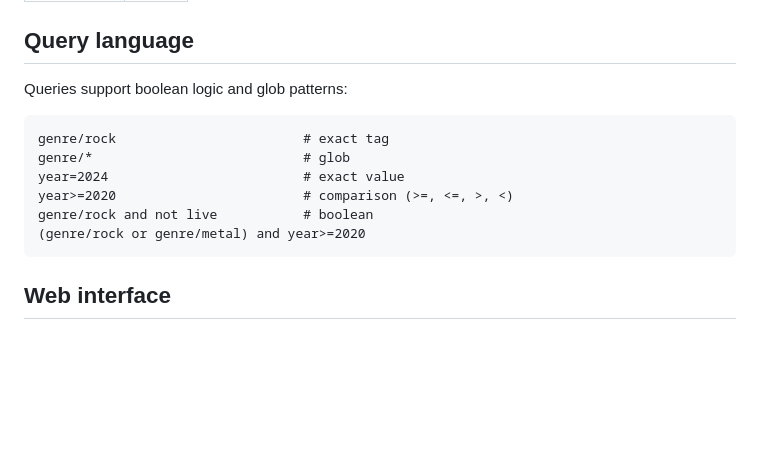
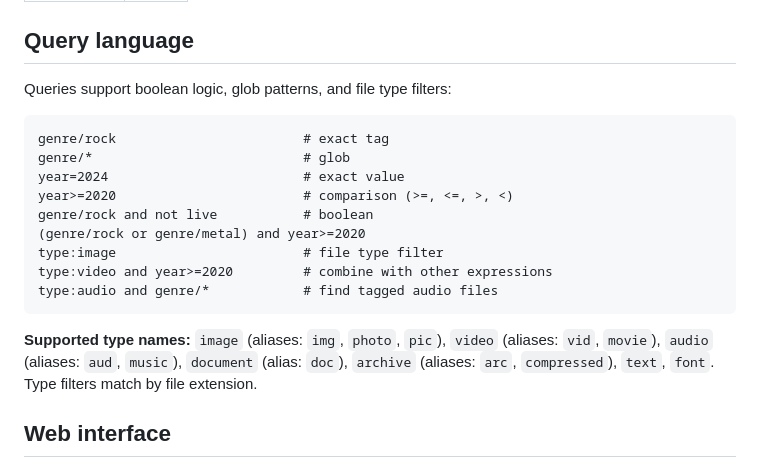
Before and after one commit to b4ry0n/filetag, a Markdown page: README.md, the part around the change. Rendered like a GitHub page; blank space fills up the shorter version.

Commit message:
docs: add type:xxx query filter, cache_root_for_file, updated line counts

````diff
--- a/README.md
+++ b/README.md
@@ -142,7 +142,7 @@ filetag completions fish > ~/.config/fish/completions/filetag.fish
 
 ## Query language
 
-Queries support boolean logic and glob patterns:
+Queries support boolean logic, glob patterns, and file type filters:
 
 ```
 genre/rock                        # exact tag
@@ -151,7 +151,12 @@ year=2024                         # exact value
 year>=2020                        # comparison (>=, <=, >, <)
 genre/rock and not live           # boolean
 (genre/rock or genre/metal) and year>=2020
+type:image                        # file type filter
+type:video and year>=2020         # combine with other expressions
+type:audio and genre/*            # find tagged audio files
 ```
+
+**Supported type names:** `image` (aliases: `img`, `photo`, `pic`), `video` (aliases: `vid`, `movie`), `audio` (aliases: `aud`, `music`), `document` (alias: `doc`), `archive` (aliases: `arc`, `compressed`), `text`, `font`. Type filters match by file extension.
 
 ## Web interface
 
````
Also changed, not shown: .github/copilot-instructions.md (+11 -8 lines).
